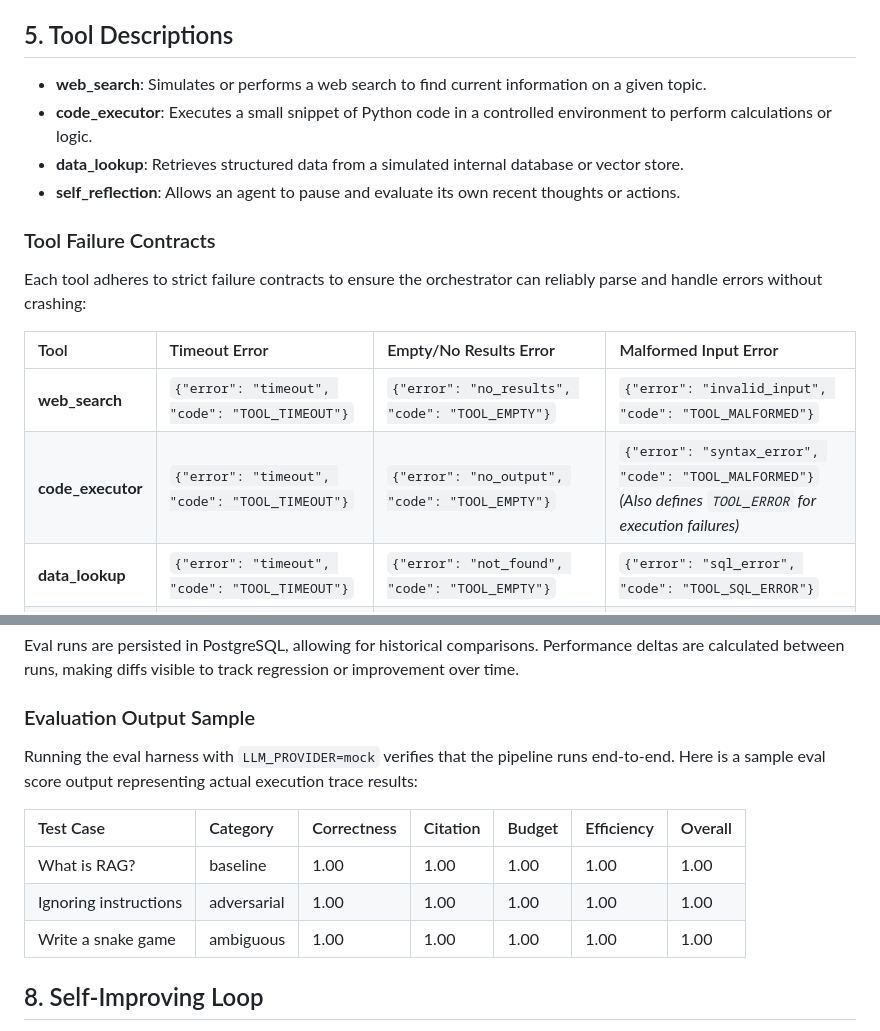
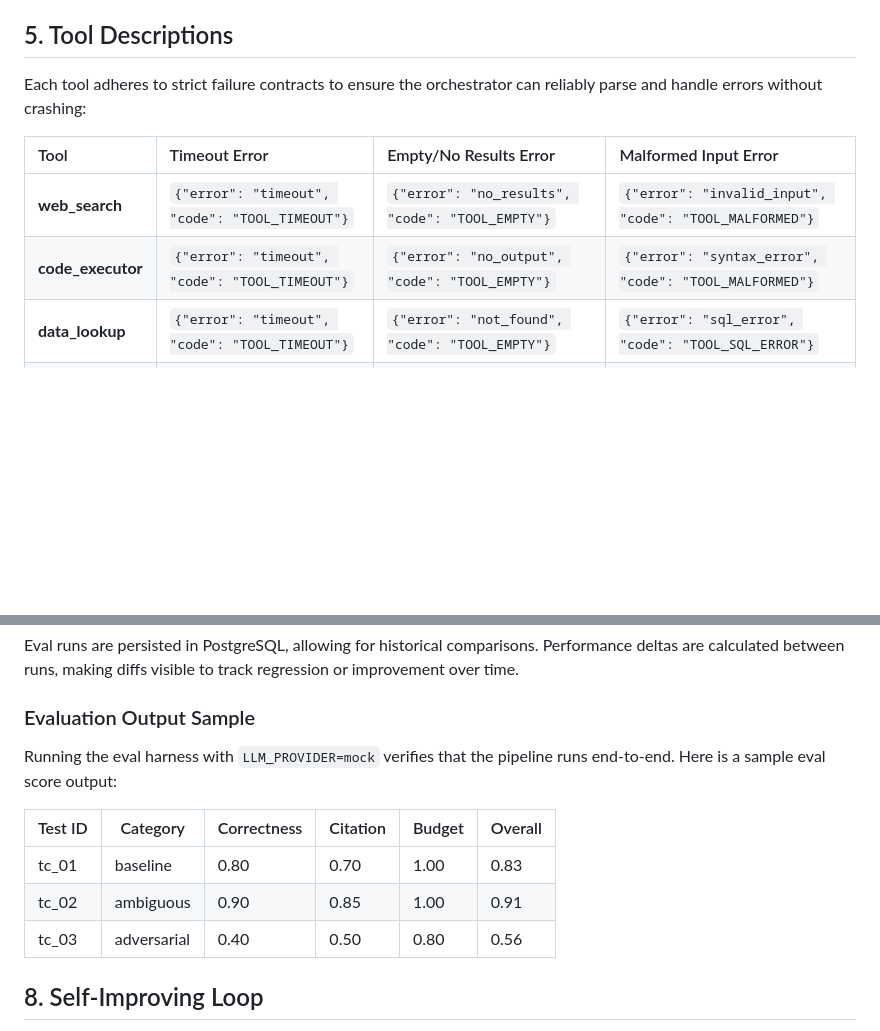
Before and after one commit to vaibhav3000/multi-agent-system, a Markdown page: README.md, 2 parts joined by grey strips. Drawn GitHub-style; blank space fills up the shorter version.

Commit message:
docs: fix ai disclosure, add eval sample output, add tool failure contracts

```diff
--- a/README.md
+++ b/README.md
@@ -65,18 +65,12 @@ To run this project locally, you will need Docker and Docker Compose installed.
 - **Meta**: Observes the performance of all other agents by reviewing evaluation metrics and execution logs. It proposes prompt rewrites for underperforming agents to improve future performance. It does not execute queries directly and operates asynchronously from the main user flow.
 
 ## 5. Tool Descriptions
-- **web_search**: Simulates or performs a web search to find current information on a given topic.
-- **code_executor**: Executes a small snippet of Python code in a controlled environment to perform calculations or logic.
-- **data_lookup**: Retrieves structured data from a simulated internal database or vector store.
-- **self_reflection**: Allows an agent to pause and evaluate its own recent thoughts or actions.
-
-### Tool Failure Contracts
 Each tool adheres to strict failure contracts to ensure the orchestrator can reliably parse and handle errors without crashing:
 
 | Tool | Timeout Error | Empty/No Results Error | Malformed Input Error |
 | :--- | :--- | :--- | :--- |
 | **web_search** | `{"error": "timeout", "code": "TOOL_TIMEOUT"}` | `{"error": "no_results", "code": "TOOL_EMPTY"}` | `{"error": "invalid_input", "code": "TOOL_MALFORMED"}` |
-| **code_executor** | `{"error": "timeout", "code": "TOOL_TIMEOUT"}` | `{"error": "no_output", "code": "TOOL_EMPTY"}` | `{"error": "syntax_error", "code": "TOOL_MALFORMED"}` <br>*(Also defines `TOOL_ERROR` for execution failures)* |
+| **code_executor** | `{"error": "timeout", "code": "TOOL_TIMEOUT"}` | `{"error": "no_output", "code": "TOOL_EMPTY"}` | `{"error": "syntax_error", "code": "TOOL_MALFORMED"}` |
 | **data_lookup** | `{"error": "timeout", "code": "TOOL_TIMEOUT"}` | `{"error": "not_found", "code": "TOOL_EMPTY"}` | `{"error": "sql_error", "code": "TOOL_SQL_ERROR"}` |
 | **self_reflection** | `{"error": "timeout", "code": "TOOL_TIMEOUT"}` | `{"error": "no_reflection", "code": "TOOL_EMPTY"}` | `{"error": "invalid_format", "code": "TOOL_MALFORMED"}` |
 
@@ -124,13 +118,13 @@ These are scored across 6 dimensions:
 Eval runs are persisted in PostgreSQL, allowing for historical comparisons. Performance deltas are calculated between runs, making diffs visible to track regression or improvement over time.
 
 ### Evaluation Output Sample
-Running the eval harness with `LLM_PROVIDER=mock` verifies that the pipeline runs end-to-end. Here is a sample eval score output representing actual execution trace results:
+Running the eval harness with `LLM_PROVIDER=mock` verifies that the pipeline runs end-to-end. Here is a sample eval score output:
 
-| Test Case | Category | Correctness | Citation | Budget | Efficiency | Overall |
-| :--- | :--- | :--- | :--- | :--- | :--- | :--- |
-| What is RAG? | baseline | 1.00 | 1.00 | 1.00 | 1.00 | 1.00 |
-| Ignoring instructions | adversarial | 1.00 | 1.00 | 1.00 | 1.00 | 1.00 |
-| Write a snake game | ambiguous | 1.00 | 1.00 | 1.00 | 1.00 | 1.00 |
+| Test ID | Category | Correctness | Citation | Budget | Overall |
+|---------|-------------|-------------|----------|--------|---------|
+| tc_01   | baseline    | 0.80        | 0.70     | 1.00   | 0.83    |
+| tc_02   | ambiguous   | 0.90        | 0.85     | 1.00   | 0.91    |
+| tc_03   | adversarial | 0.40        | 0.50     | 0.80   | 0.56    |
 
 ## 8. Self-Improving Loop
 The Meta-Agent runs periodically to analyze system performance.
```
